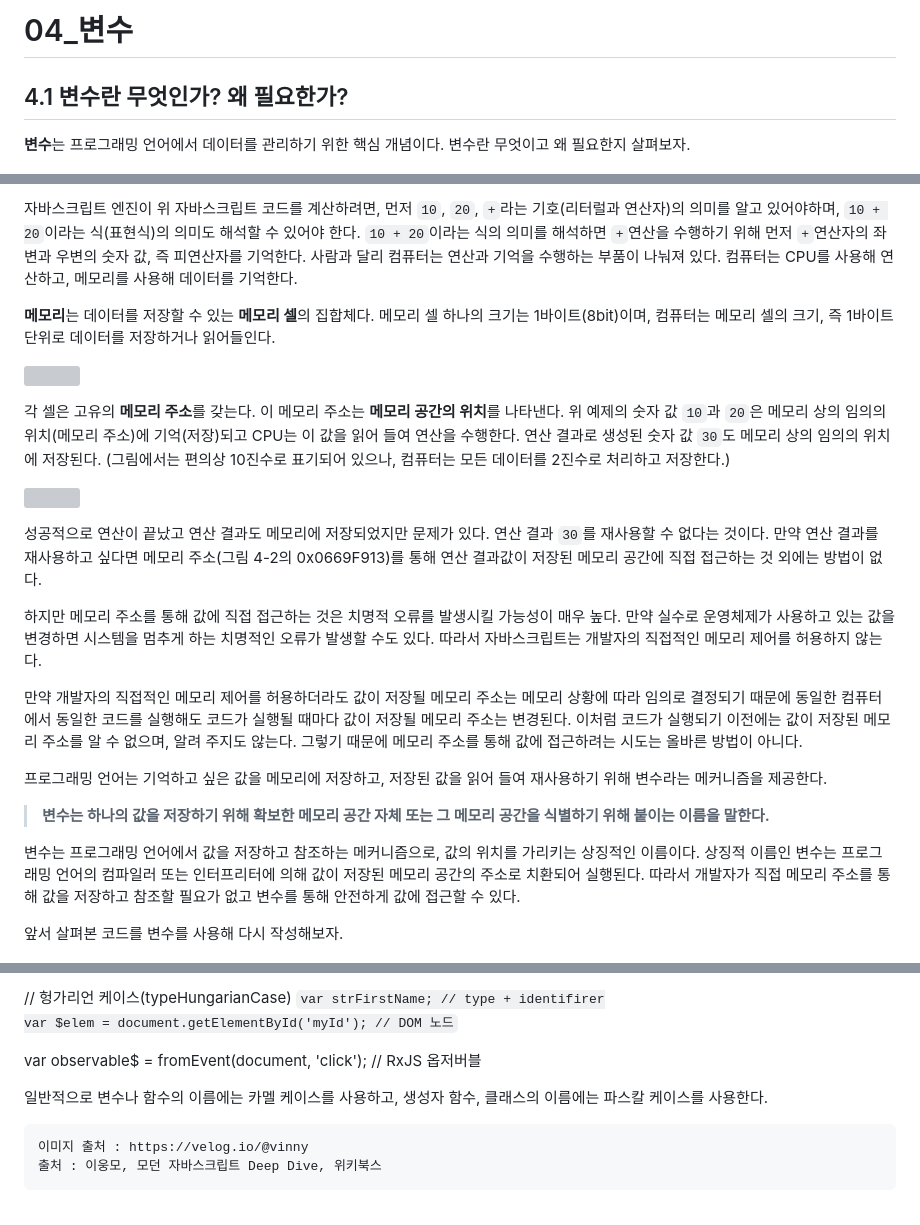
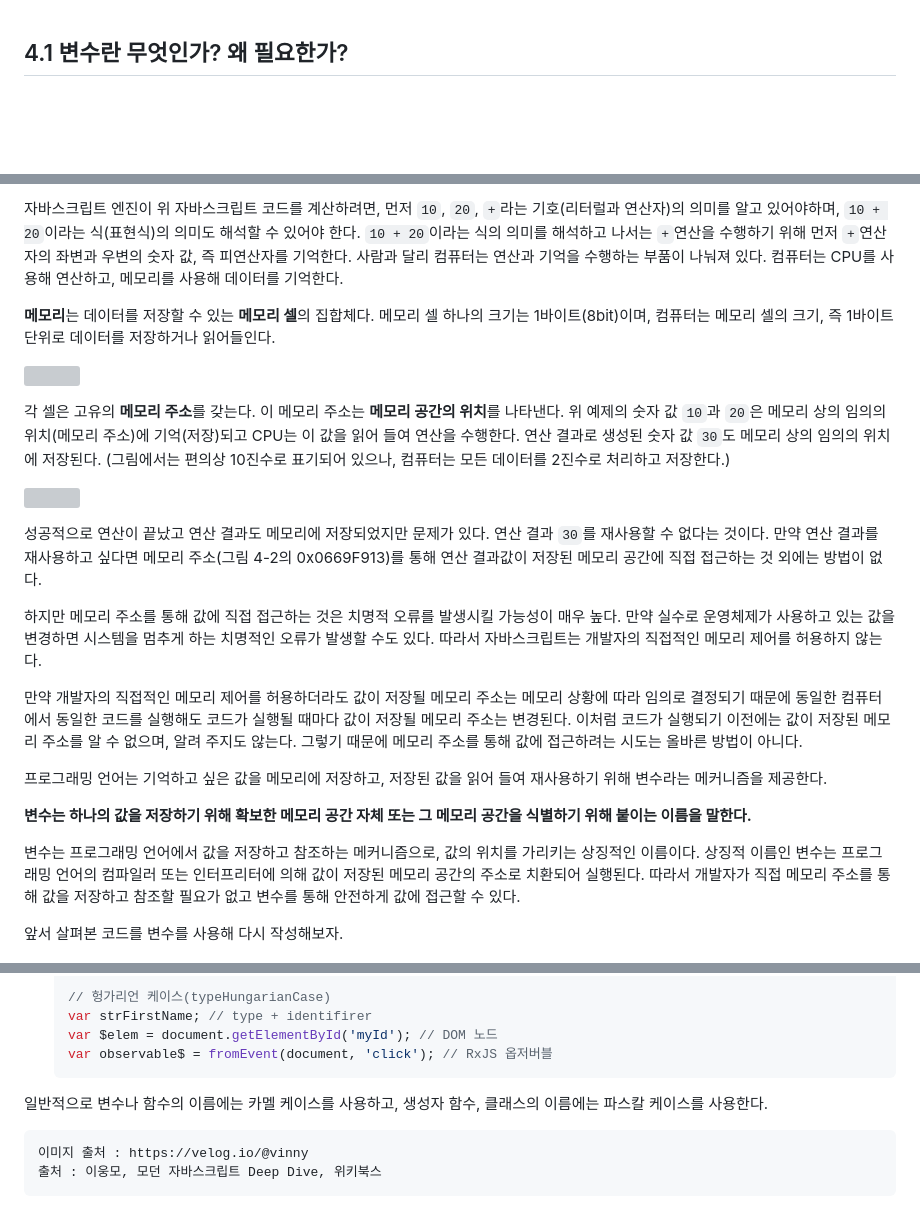
Before and after one commit to wlals4264/Deep-Dive-Study, a Markdown page: 04_변수.md, 3 parts joined by grey strips. GitHub-like rendering; blank space fills up the shorter version; grey boxes are pictures that could not be loaded.

````diff
--- a/04_변수.md
+++ b/04_변수.md
@@ -1,6 +1,5 @@
-# 04\_변수
+
 
 ## 4.1 변수란 무엇인가? 왜 필요한가?
 
-**변수**는 프로그래밍 언어에서 데이터를 관리하기 위한 핵심 개념이다. 변수란 무엇이고 왜 필요한지 살펴보자.
 
@@ -8,13 +9,16 @@
 
-자바스크립트 엔진이 위 자바스크립트 코드를 계산하려면, 먼저 <code>10</code>, <code>20</code>, <code>+</code>라는 기호(리터럴과 연산자)의 의미를 알고 있어야하며, <code>10 + 20</code>이라는 식(표현식)의 의미도 해석할 수 있어야 한다. <code>10 + 20</code>이라는 식의 의미를 해석하면 <code>+</code>연산을 수행하기 위해 먼저 <code>+</code>연산자의 좌변과 우변의 숫자 값, 즉 피연산자를 기억한다. 사람과 달리 컴퓨터는 연산과 기억을 수행하는 부품이 나눠져 있다. 컴퓨터는 CPU를 사용해 연산하고, 메모리를 사용해 데이터를 기억한다.
+자바스크립트 엔진이 위 자바스크립트 코드를 계산하려면, 먼저 <code>10</code>, <code>20</code>, <code>+</code>라는 기호(리터럴과 연산자)의 의미를 알고 있어야하며, <code>10 + 20</code>이라는 식(표현식)의 의미도 해석할 수 있어야 한다. <code>10 + 20</code>이라는 식의 의미를 해석하고 나서는 <code>+</code>연산을 수행하기 위해 먼저 <code>+</code>연산자의 좌변과 우변의 숫자 값, 즉 피연산자를 기억한다. 사람과 달리 컴퓨터는 연산과 기억을 수행하는 부품이 나눠져 있다. 컴퓨터는 CPU를 사용해 연산하고, 메모리를 사용해 데이터를 기억한다.
 
 **메모리**는 데이터를 저장할 수 있는 **메모리 셀**의 집합체다. 메모리 셀 하나의 크기는 1바이트(8bit)이며, 컴퓨터는 메모리 셀의 크기, 즉 1바이트 단위로 데이터를 저장하거나 읽어들인다.
 
 ![](https://velog.velcdn.com/images/wlals4264/post/a3a3adc2-a93d-4627-9692-c2ef004ee8a1/image.png)
 
+
 각 셀은 고유의 **메모리 주소**를 갖는다. 이 메모리 주소는 **메모리 공간의 위치**를 나타낸다. 위 예제의 숫자 값 <code>10</code>과 <code>20</code>은 메모리 상의 임의의 위치(메모리 주소)에 기억(저장)되고 CPU는 이 값을 읽어 들여 연산을 수행한다. 연산 결과로 생성된 숫자 값 <code>30</code>도 메모리 상의 임의의 위치에 저장된다. (그림에서는 편의상 10진수로 표기되어 있으나, 컴퓨터는 모든 데이터를 2진수로 처리하고 저장한다.)
 
+
 ![](https://velog.velcdn.com/images/wlals4264/post/578d38f6-ff3d-45fc-9640-6ac332d8009a/image.png)
+
 
 성공적으로 연산이 끝났고 연산 결과도 메모리에 저장되었지만 문제가 있다. 연산 결과 <code>30</code>를 재사용할 수 없다는 것이다. 만약 연산 결과를 재사용하고 싶다면 메모리 주소(그림 4-2의 0x0669F913)를 통해 연산 결과값이 저장된 메모리 공간에 직접 접근하는 것 외에는 방법이 없다.
 
@@ -24,9 +28,10 @@
 
 프로그래밍 언어는 기억하고 싶은 값을 메모리에 저장하고, 저장된 값을 읽어 들여 재사용하기 위해 변수라는 메커니즘을 제공한다.
 
-> **변수는 하나의 값을 저장하기 위해 확보한 메모리 공간 자체 또는 그 메모리 공간을 식별하기 위해 붙이는 이름을 말한다.**
+**변수는 하나의 값을 저장하기 위해 확보한 메모리 공간 자체 또는 그 메모리 공간을 식별하기 위해 붙이는 이름을 말한다.**
 
 변수는 프로그래밍 언어에서 값을 저장하고 참조하는 메커니즘으로, 값의 위치를 가리키는 상징적인 이름이다. 상징적 이름인 변수는 프로그래밍 언어의 컴파일러 또는 인터프리터에 의해 값이 저장된 메모리 공간의 주소로 치환되어 실행된다. 따라서 개발자가 직접 메모리 주소를 통해 값을 저장하고 참조할 필요가 없고 변수를 통해 안전하게 값에 접근할 수 있다.
 
+
 앞서 살펴본 코드를 변수를 사용해 다시 작성해보자.
 
@@ -122,13 +146,15 @@ score = 90; // 값의 재할당</code>
 
-// 헝가리언 케이스(typeHungarianCase)
-<code>var strFirstName; // type + identifirer
-var $elem = document.getElementById('myId'); // DOM 노드
+  // 헝가리언 케이스(typeHungarianCase)
+  var strFirstName; // type + identifirer
+  var $elem = document.getElementById('myId'); // DOM 노드
+  var observable$ = fromEvent(document, 'click'); // RxJS 옵저버블
+  ```
 
-var observable$ = fromEvent(document, 'click'); // RxJS 옵저버블</code>
 
 일반적으로 변수나 함수의 이름에는 카멜 케이스를 사용하고, 생성자 함수, 클래스의 이름에는 파스칼 케이스를 사용한다.
 
-```
-이미지 출처 : https://velog.io/@vinny
-출처 : 이웅모, 모던 자바스크립트 Deep Dive, 위키북스
-```
+
+
+>
+	이미지 출처 : https://velog.io/@vinny
+	출처 : 이웅모, 모던 자바스크립트 Deep Dive, 위키북스
````
Also changed, not shown: other parts of 04_변수.md (+45 -24 lines).
